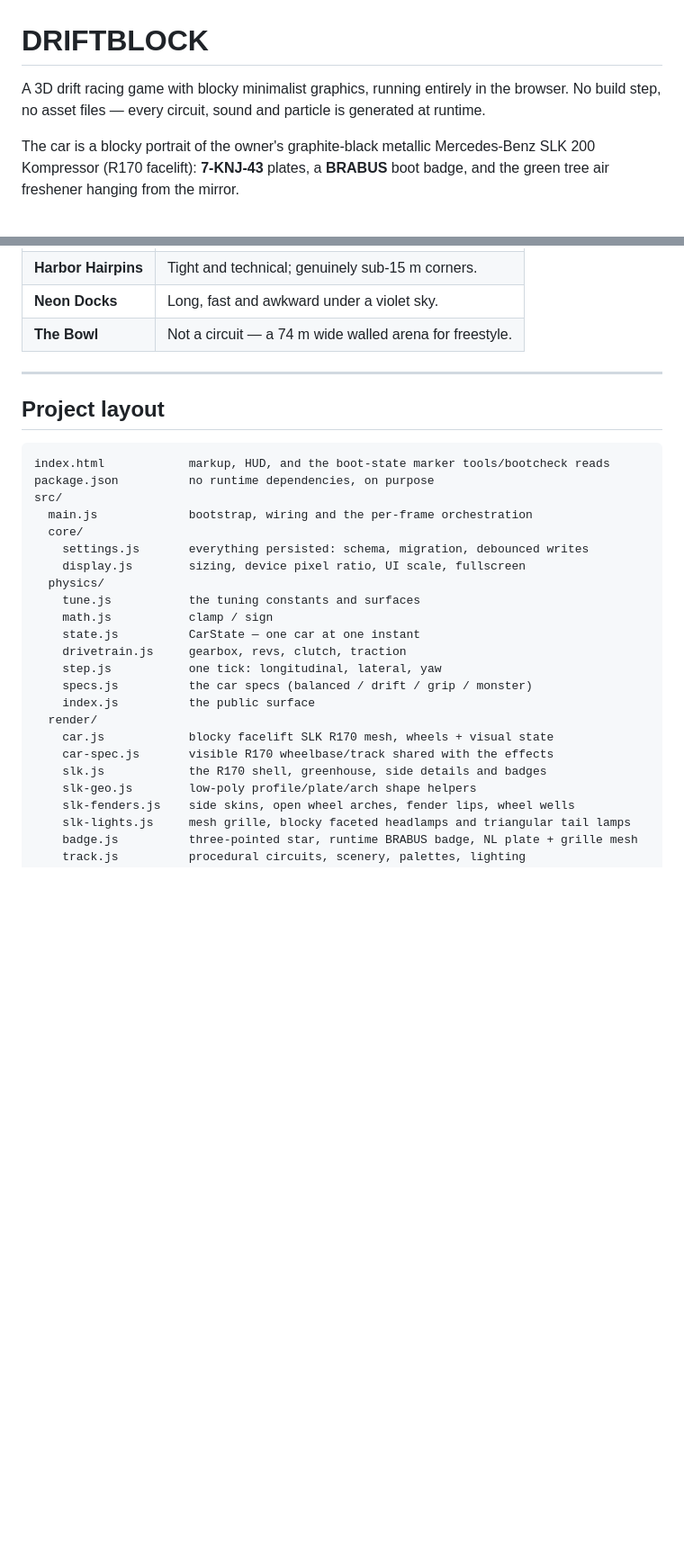
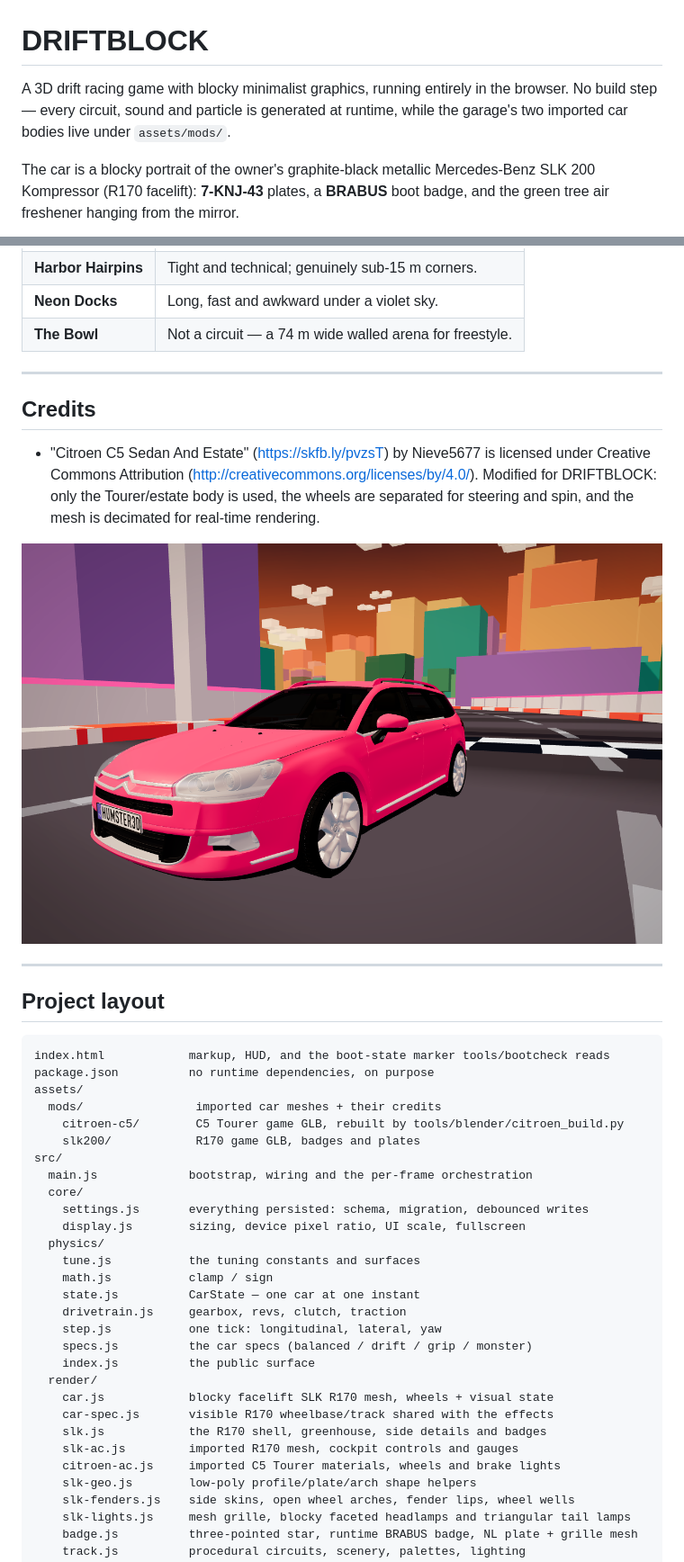
Before and after one commit to Vanishonko/driftblock, a Markdown page: README.md, 2 parts joined by grey strips. Shown at 90% size. GitHub-like rendering; pictures changed too: docs/citroen-tourer-front.png (added); blank space fills up the shorter version.

````diff
--- a/README.md
+++ b/README.md
@@ -1,8 +1,8 @@
 # DRIFTBLOCK
 
 A 3D drift racing game with blocky minimalist graphics, running entirely in the
-browser. No build step, no asset files — every circuit, sound and particle is
-generated at runtime.
+browser. No build step — every circuit, sound and particle is generated at
+runtime, while the garage's two imported car bodies live under `assets/mods/`.
 
 The car is a blocky portrait of the owner's graphite-black metallic Mercedes-Benz SLK 200
 Kompressor (R170 facelift): **7-KNJ-43** plates, a **BRABUS** boot badge, and the
@@ -368,11 +368,26 @@ harmonic set.
 
 ---
 
+## Credits
+
+- "Citroen C5 Sedan And Estate" (https://skfb.ly/pvzsT) by Nieve5677 is licensed
+  under Creative Commons Attribution (http://creativecommons.org/licenses/by/4.0/).
+  Modified for DRIFTBLOCK: only the Tourer/estate body is used, the wheels are
+  separated for steering and spin, and the mesh is decimated for real-time rendering.
+
+![Citroen C5 Tourer](docs/citroen-tourer-front.png)
+
+---
+
 ## Project layout
 
 ```
 index.html            markup, HUD, and the boot-state marker tools/bootcheck reads
 package.json          no runtime dependencies, on purpose
+assets/
+  mods/                imported car meshes + their credits
+    citroen-c5/        C5 Tourer game GLB, rebuilt by tools/blender/citroen_build.py
+    slk200/            R170 game GLB, badges and plates
 src/
   main.js             bootstrap, wiring and the per-frame orchestration
   core/
@@ -390,6 +405,8 @@ src/
     car.js            blocky facelift SLK R170 mesh, wheels + visual state
     car-spec.js       visible R170 wheelbase/track shared with the effects
     slk.js            the R170 shell, greenhouse, side details and badges
+    slk-ac.js         imported R170 mesh, cockpit controls and gauges
+    citroen-ac.js     imported C5 Tourer materials, wheels and brake lights
     slk-geo.js        low-poly profile/plate/arch shape helpers
     slk-fenders.js    side skins, open wheel arches, fender lips, wheel wells
     slk-lights.js     mesh grille, blocky faceted headlamps and triangular tail lamps
````
Also changed, not shown: other parts of README.md (+2 -0 lines), 12 other files.
